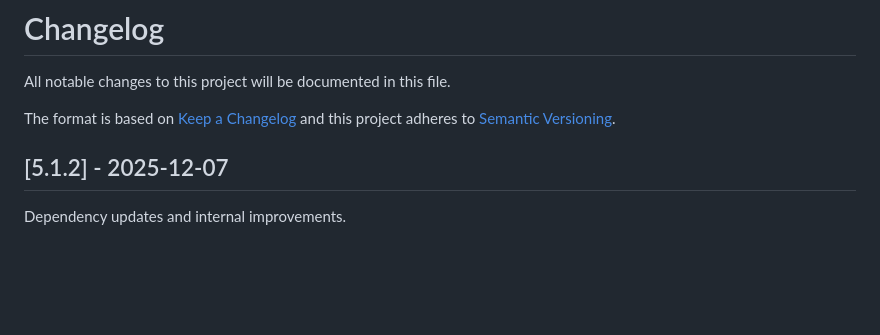
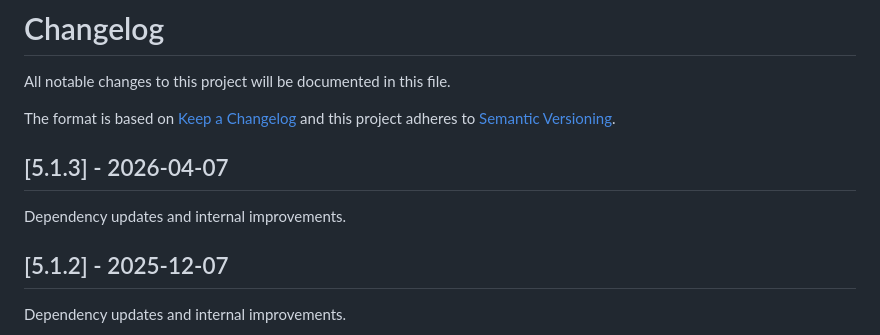
Before and after one commit to electerious/ackee-tracker, a Markdown page: CHANGELOG.md, the part around the change. GitHub-like rendering; blank space fills up the shorter version.

Commit message:
Update changelog

```diff
--- a/CHANGELOG.md
+++ b/CHANGELOG.md
@@ -3,6 +3,10 @@
 All notable changes to this project will be documented in this file.
 
 The format is based on [Keep a Changelog](http://keepachangelog.com/en/1.0.0/) and this project adheres to [Semantic Versioning](http://semver.org/spec/v2.0.0.html).
+
+## [5.1.3] - 2026-04-07
+
+Dependency updates and internal improvements.
 
 ## [5.1.2] - 2025-12-07
 
```
